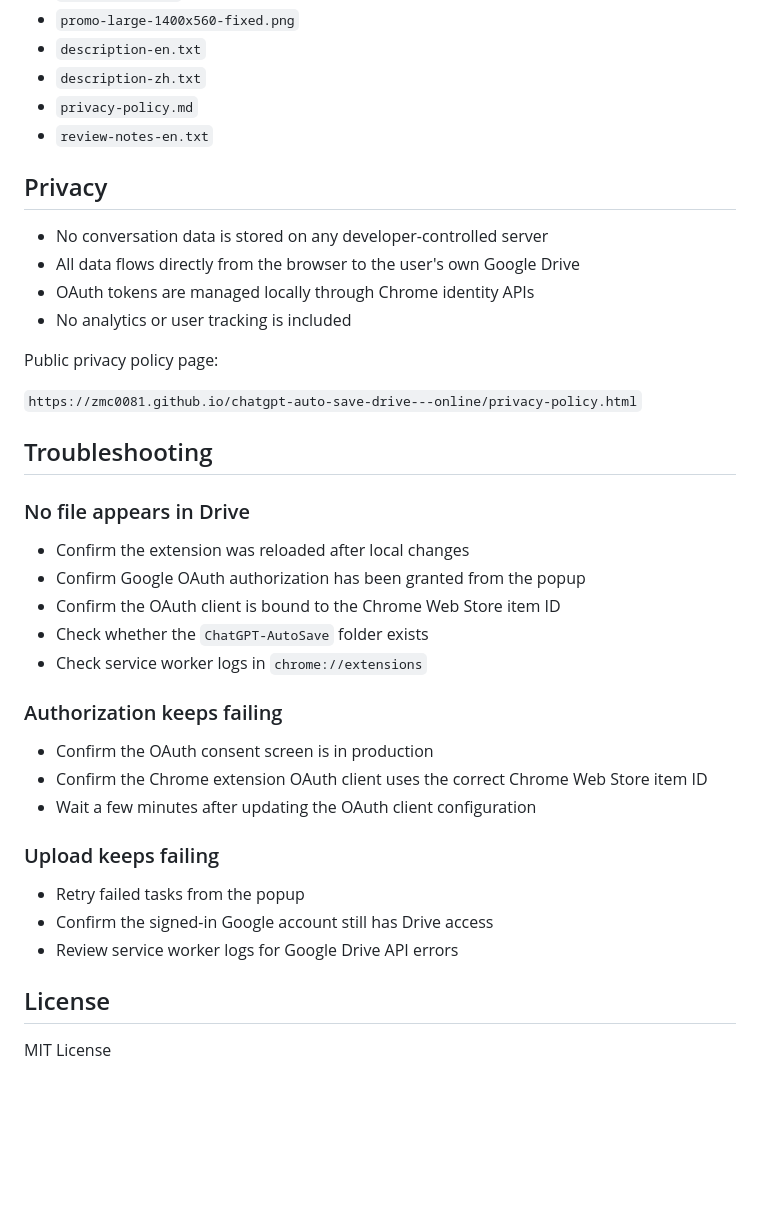
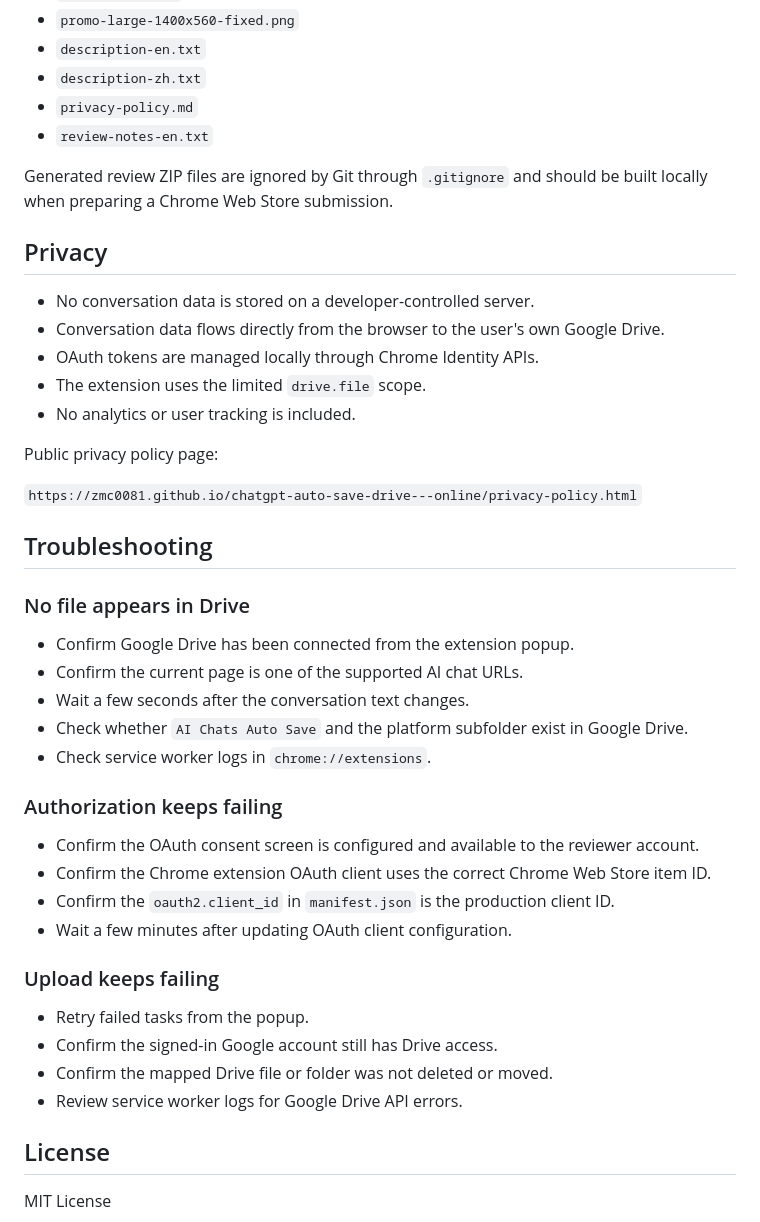
Before and after one commit to zmc0081/chatgpt-auto-save-drive---online, a Markdown page: README.md, the part around one of its changes. GitHub-like rendering; blank space fills up the shorter version.

```diff
--- a/README.md
+++ b/README.md
@@ -133,12 +173,15 @@ Chrome Web Store assets are stored in [`store-assets/`](./store-assets):
 - `privacy-policy.md`
 - `review-notes-en.txt`
 
+Generated review ZIP files are ignored by Git through `.gitignore` and should be built locally when preparing a Chrome Web Store submission.
+
 ## Privacy
 
-- No conversation data is stored on any developer-controlled server
-- All data flows directly from the browser to the user's own Google Drive
-- OAuth tokens are managed locally through Chrome identity APIs
-- No analytics or user tracking is included
+- No conversation data is stored on a developer-controlled server.
+- Conversation data flows directly from the browser to the user's own Google Drive.
+- OAuth tokens are managed locally through Chrome Identity APIs.
+- The extension uses the limited `drive.file` scope.
+- No analytics or user tracking is included.
 
 Public privacy policy page:
 
@@ -148,23 +191,25 @@ Public privacy policy page:
 
 ### No file appears in Drive
 
-- Confirm the extension was reloaded after local changes
-- Confirm Google OAuth authorization has been granted from the popup
-- Confirm the OAuth client is bound to the Chrome Web Store item ID
-- Check whether the `ChatGPT-AutoSave` folder exists
-- Check service worker logs in `chrome://extensions`
+- Confirm Google Drive has been connected from the extension popup.
+- Confirm the current page is one of the supported AI chat URLs.
+- Wait a few seconds after the conversation text changes.
+- Check whether `AI Chats Auto Save` and the platform subfolder exist in Google Drive.
+- Check service worker logs in `chrome://extensions`.
 
 ### Authorization keeps failing
 
-- Confirm the OAuth consent screen is in production
-- Confirm the Chrome extension OAuth client uses the correct Chrome Web Store item ID
-- Wait a few minutes after updating the OAuth client configuration
+- Confirm the OAuth consent screen is configured and available to the reviewer account.
+- Confirm the Chrome extension OAuth client uses the correct Chrome Web Store item ID.
+- Confirm the `oauth2.client_id` in `manifest.json` is the production client ID.
+- Wait a few minutes after updating OAuth client configuration.
 
 ### Upload keeps failing
 
-- Retry failed tasks from the popup
-- Confirm the signed-in Google account still has Drive access
-- Review service worker logs for Google Drive API errors
+- Retry failed tasks from the popup.
+- Confirm the signed-in Google account still has Drive access.
+- Confirm the mapped Drive file or folder was not deleted or moved.
+- Review service worker logs for Google Drive API errors.
 
 ## License
 
```
Also changed, not shown: other parts of README.md (+82 -42 lines).
